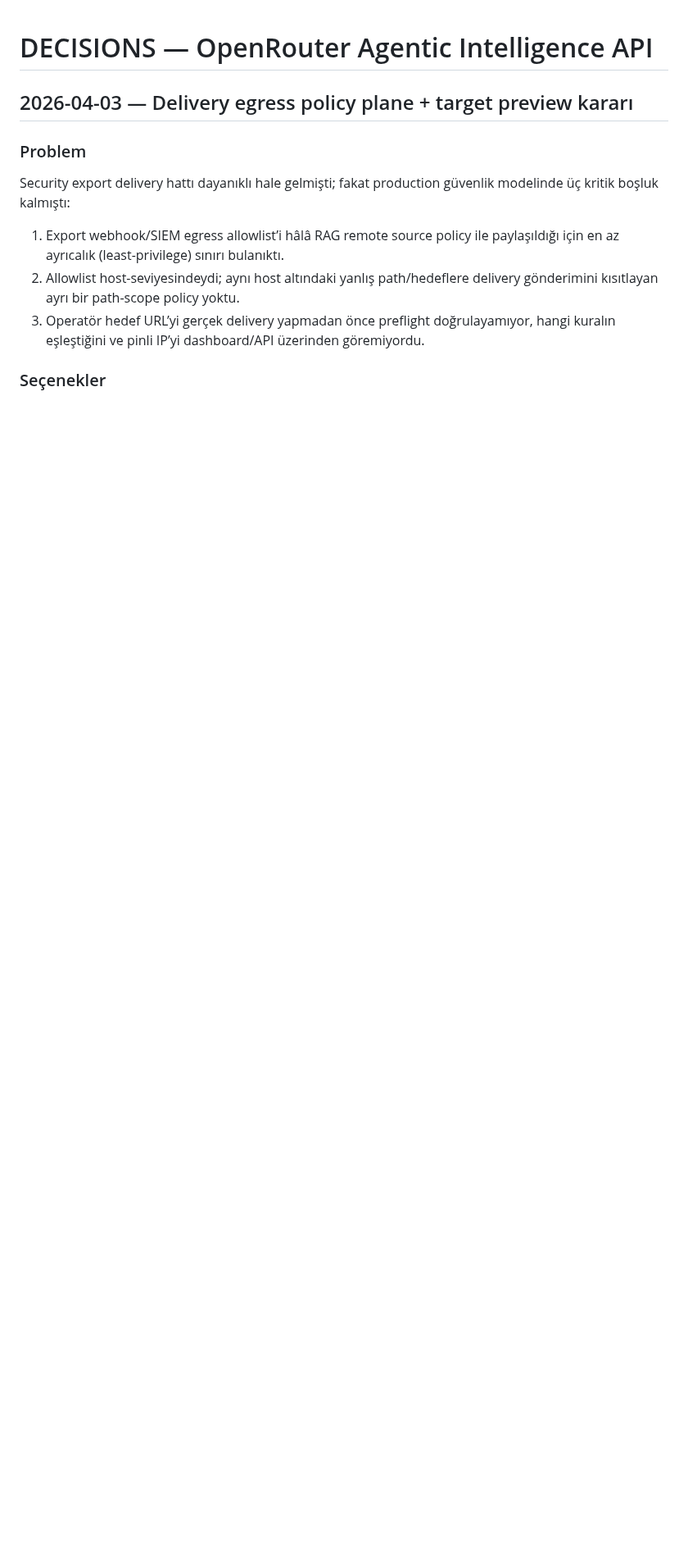
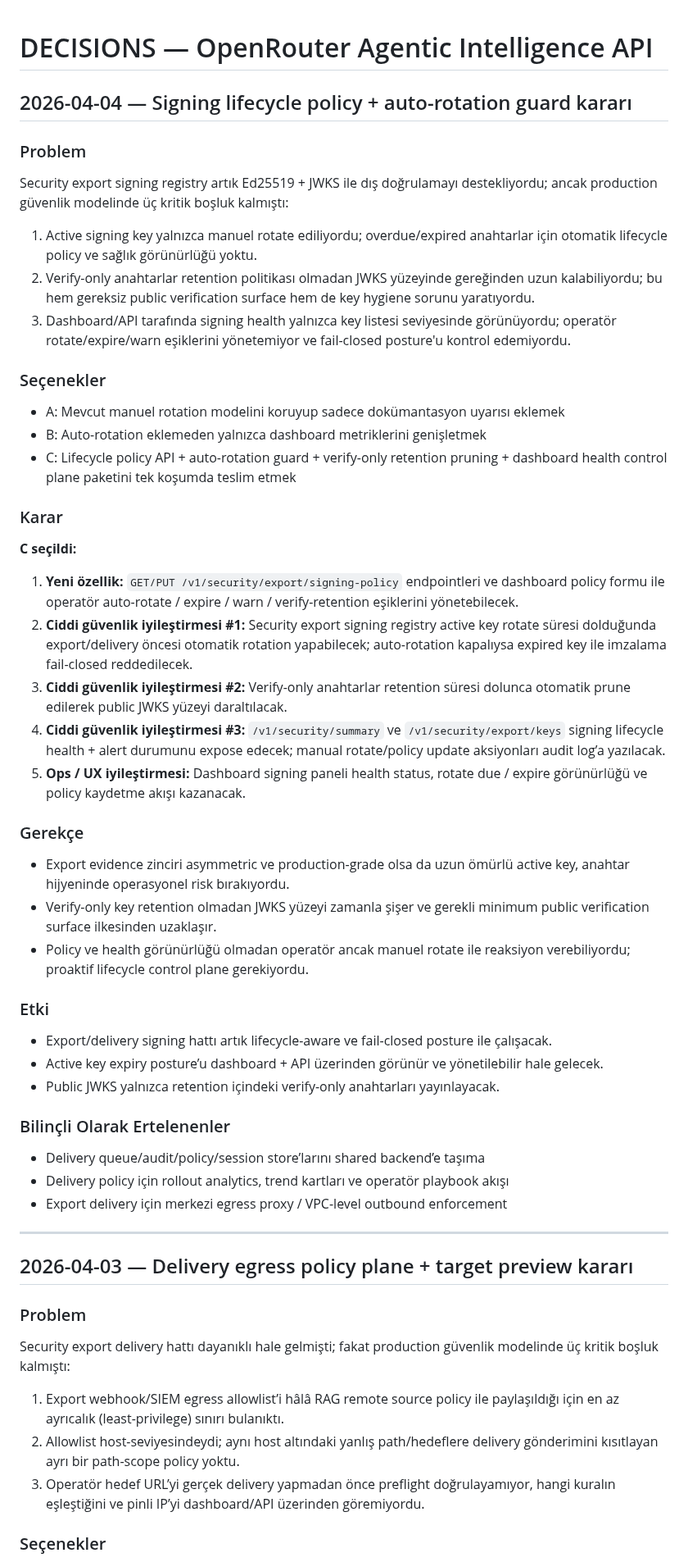
Before and after one commit to kadircicek34/SMART-AI, a Markdown page: decisions.md, the part around the change. Shown at 82% size. Drawn GitHub-style; blank space fills up the shorter version.

Commit message:
docs(decisions): record signing lifecycle rollout

```diff
--- a/decisions.md
+++ b/decisions.md
@@ -1,4 +1,41 @@
 # DECISIONS — OpenRouter Agentic Intelligence API
+
+## 2026-04-04 — Signing lifecycle policy + auto-rotation guard kararı
+### Problem
+Security export signing registry artık Ed25519 + JWKS ile dış doğrulamayı destekliyordu; ancak production güvenlik modelinde üç kritik boşluk kalmıştı:
+1. Active signing key yalnızca manuel rotate ediliyordu; overdue/expired anahtarlar için otomatik lifecycle policy ve sağlık görünürlüğü yoktu.
+2. Verify-only anahtarlar retention politikası olmadan JWKS yüzeyinde gereğinden uzun kalabiliyordu; bu hem gereksiz public verification surface hem de key hygiene sorunu yaratıyordu.
+3. Dashboard/API tarafında signing health yalnızca key listesi seviyesinde görünüyordu; operatör rotate/expire/warn eşiklerini yönetemiyor ve fail-closed posture'u kontrol edemiyordu.
+
+### Seçenekler
+- A: Mevcut manuel rotation modelini koruyup sadece dokümantasyon uyarısı eklemek
+- B: Auto-rotation eklemeden yalnızca dashboard metriklerini genişletmek
+- C: Lifecycle policy API + auto-rotation guard + verify-only retention pruning + dashboard health control plane paketini tek koşumda teslim etmek
+
+### Karar
+**C seçildi:**
+1. **Yeni özellik:** `GET/PUT /v1/security/export/signing-policy` endpointleri ve dashboard policy formu ile operatör auto-rotate / expire / warn / verify-retention eşiklerini yönetebilecek.
+2. **Ciddi güvenlik iyileştirmesi #1:** Security export signing registry active key rotate süresi dolduğunda export/delivery öncesi otomatik rotation yapabilecek; auto-rotation kapalıysa expired key ile imzalama fail-closed reddedilecek.
+3. **Ciddi güvenlik iyileştirmesi #2:** Verify-only anahtarlar retention süresi dolunca otomatik prune edilerek public JWKS yüzeyi daraltılacak.
+4. **Ciddi güvenlik iyileştirmesi #3:** `/v1/security/summary` ve `/v1/security/export/keys` signing lifecycle health + alert durumunu expose edecek; manual rotate/policy update aksiyonları audit log’a yazılacak.
+5. **Ops / UX iyileştirmesi:** Dashboard signing paneli health status, rotate due / expire görünürlüğü ve policy kaydetme akışı kazanacak.
+
+### Gerekçe
+- Export evidence zinciri asymmetric ve production-grade olsa da uzun ömürlü active key, anahtar hijyeninde operasyonel risk bırakıyordu.
+- Verify-only key retention olmadan JWKS yüzeyi zamanla şişer ve gerekli minimum public verification surface ilkesinden uzaklaşır.
+- Policy ve health görünürlüğü olmadan operatör ancak manuel rotate ile reaksiyon verebiliyordu; proaktif lifecycle control plane gerekiyordu.
+
+### Etki
+- Export/delivery signing hattı artık lifecycle-aware ve fail-closed posture ile çalışacak.
+- Active key expiry posture’u dashboard + API üzerinden görünür ve yönetilebilir hale gelecek.
+- Public JWKS yalnızca retention içindeki verify-only anahtarları yayınlayacak.
+
+### Bilinçli Olarak Ertelenenler
+- Delivery queue/audit/policy/session store’larını shared backend’e taşıma
+- Delivery policy için rollout analytics, trend kartları ve operatör playbook akışı
+- Export delivery için merkezi egress proxy / VPC-level outbound enforcement
+
+---
 
 ## 2026-04-03 — Delivery egress policy plane + target preview kararı
 ### Problem
```
